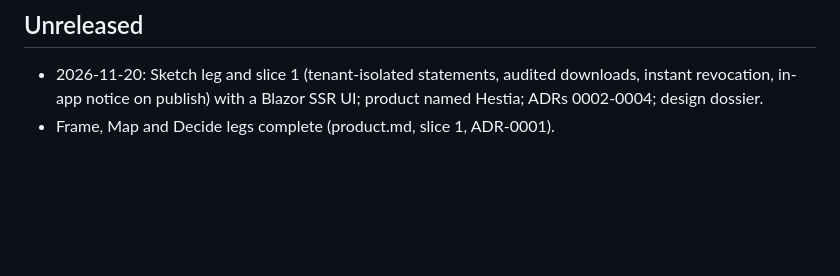
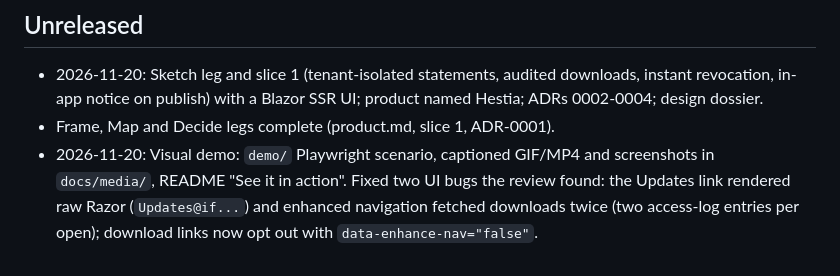
Before and after one commit to Legion91919/hestia, a Markdown page: .agentic/changelog.md, the part around the change. GitHub-like rendering; blank space fills up the shorter version.

```diff
--- a/.agentic/changelog.md
+++ b/.agentic/changelog.md
@@ -3,3 +3,4 @@
 ## Unreleased
 - 2026-11-20: Sketch leg and slice 1 (tenant-isolated statements, audited downloads, instant revocation, in-app notice on publish) with a Blazor SSR UI; product named Hestia; ADRs 0002-0004; design dossier.
 - Frame, Map and Decide legs complete (product.md, slice 1, ADR-0001).
+- 2026-11-20: Visual demo: `demo/` Playwright scenario, captioned GIF/MP4 and screenshots in `docs/media/`, README "See it in action". Fixed two UI bugs the review found: the Updates link rendered raw Razor (`Updates@if...`) and enhanced navigation fetched downloads twice (two access-log entries per open); download links now opt out with `data-enhance-nav="false"`.
```
Also changed, not shown: README.md (+10 -0 lines), SECURITY.md (added, +30 -0 lines), docs/media/access-log.png (added), docs/media/documents.png (added), docs/media/mobile.png (added), docs/media/revoked.png (added), 13 other files.
